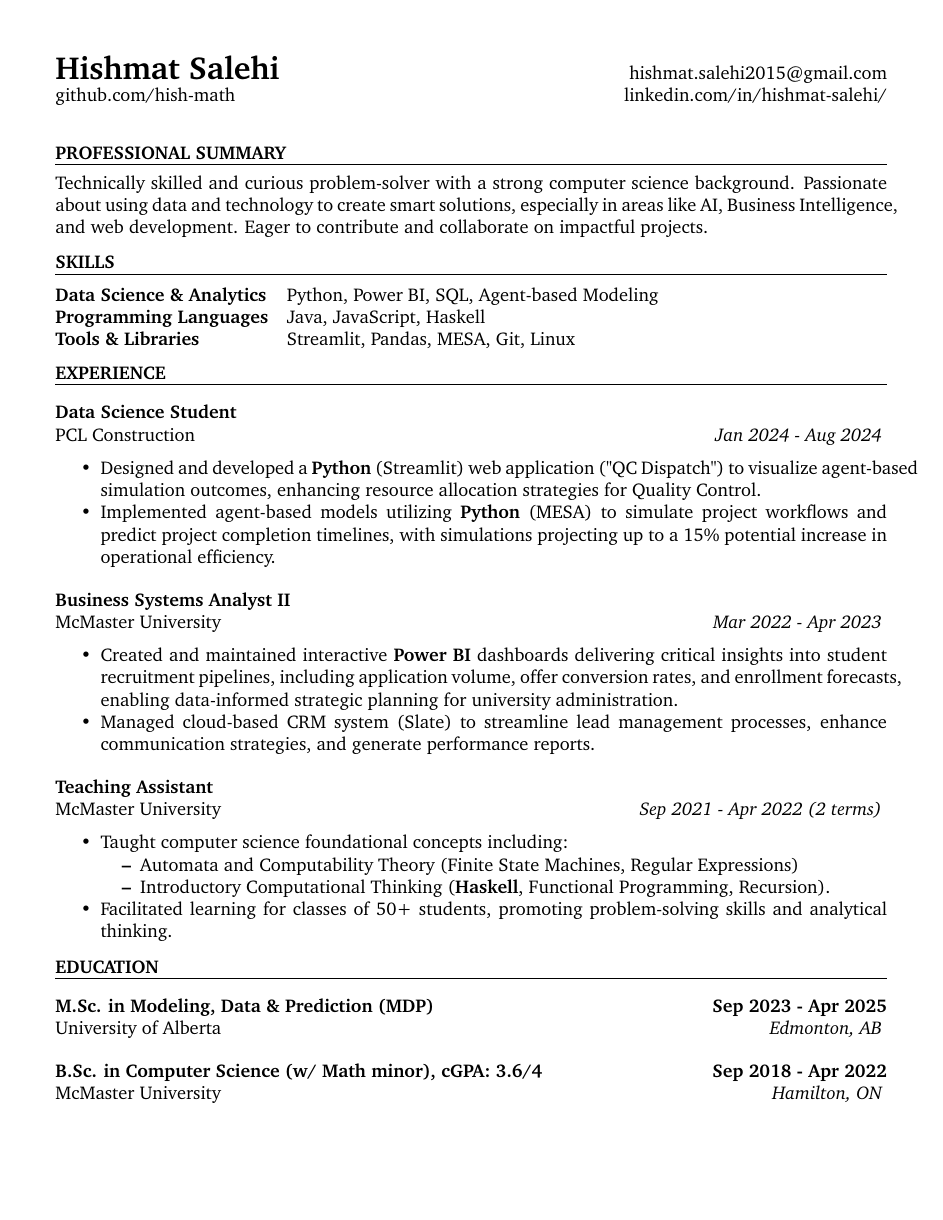
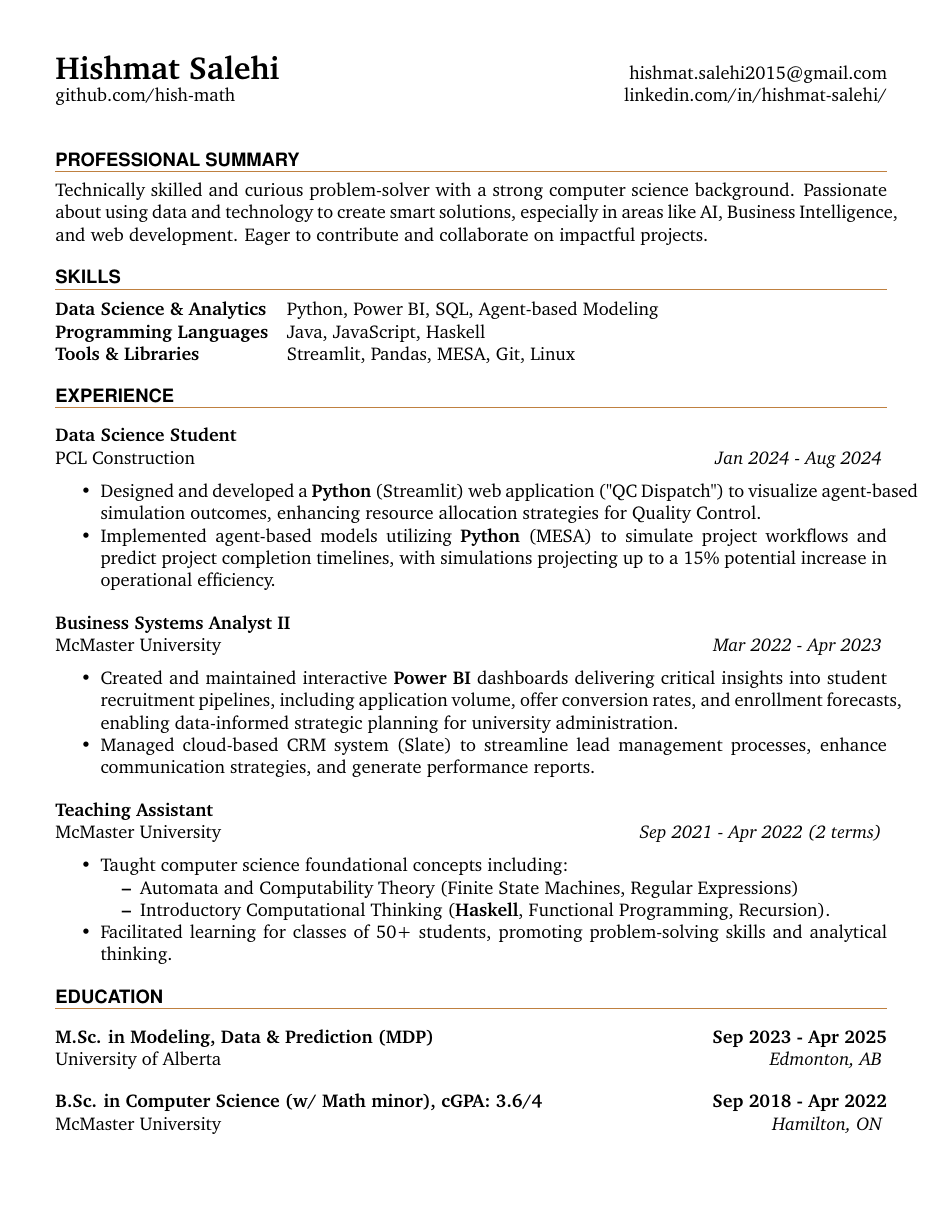
Before and after one commit to hish-school-work/Resume, a LaTeX CV (Resume.tex): the whole page. Compiled offline with pdfLaTeX.

Commit message:
Added colours and changed header fonts.

```diff
--- a/Resume.tex
+++ b/Resume.tex
@@ -9,6 +9,8 @@
 \usepackage[utf8]{inputenc}
 \usepackage{charter}
 \usepackage[none]{hyphenat}  % Disable hyphenation
+\usepackage{helvet}
+\usepackage{xcolor}
 
 \pagestyle{empty}
 \setlist{nosep}
@@ -20,8 +22,8 @@
 }
 
 \newenvironment{sectionHeader}[1]{
-  \vspace{0.1em}
-  {\bf \MakeUppercase{#1}} \vspace{0.25em} \hrule
+  \vspace{0.5em}
+  {\sffamily\bfseries\MakeUppercase{#1}} \vspace{0.25em} \textcolor{brown}{\hrule}
 }
 
 \newenvironment{rSection}[4] {
```
Also changed, not shown: Resume.pdf.
